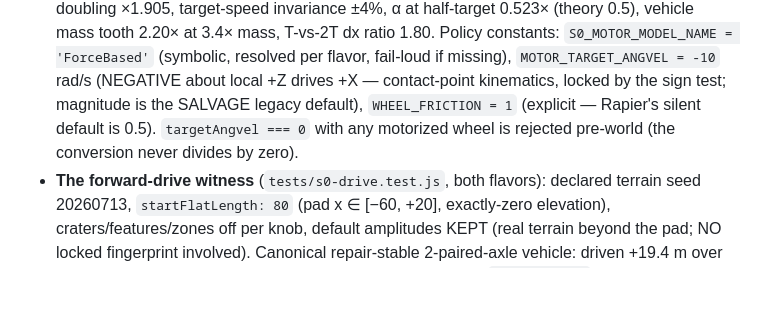
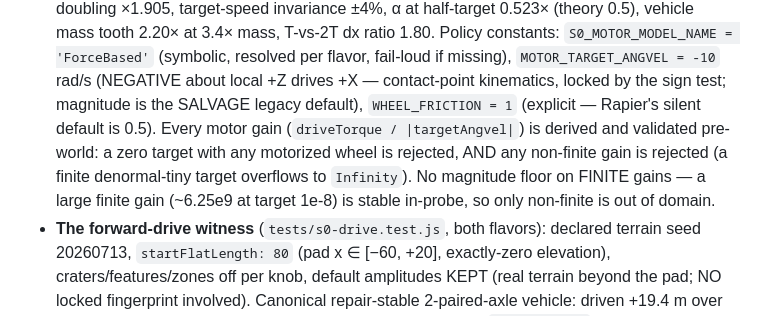
Before and after one commit to jpturcotte/boxcar3d, a Markdown page: CLAUDE.md, the part around the change. GitHub-like rendering; blank space fills up the shorter version.

Commit message:
docs: CLAUDE.md handoff — the targetAngvel guard is non-finite-gain, not just zero
The current-state block still described only the exact-zero rejection; the
actual pre-world contract now derives every gain (driveTorque/|targetAngvel|)
and rejects any non-finite result (a denormal-tiny target overflows to
Infinity), with no magnitude floor on finite gains. Handoff must describe
reality (the standing two-handoffs rule).

Co-Authored-By: Claude Opus 4.8 <noreply@anthropic.com>

```diff
--- a/CLAUDE.md
+++ b/CLAUDE.md
@@ -359,8 +359,12 @@ after creation:**
   fail-loud if missing), `MOTOR_TARGET_ANGVEL = -10` rad/s (NEGATIVE about
   local +Z drives +X — contact-point kinematics, locked by the sign test;
   magnitude is the SALVAGE legacy default), `WHEEL_FRICTION = 1` (explicit —
-  Rapier's silent default is 0.5). `targetAngvel === 0` with any motorized
-  wheel is rejected pre-world (the conversion never divides by zero).
+  Rapier's silent default is 0.5). Every motor gain
+  (`driveTorque / |targetAngvel|`) is derived and validated pre-world: a
+  zero target with any motorized wheel is rejected, AND any non-finite gain
+  is rejected (a finite denormal-tiny target overflows to `Infinity`). No
+  magnitude floor on FINITE gains — a large finite gain (~6.25e9 at target
+  1e-8) is stable in-probe, so only non-finite is out of domain.
 - **The forward-drive witness** (`tests/s0-drive.test.js`, both flavors):
   declared terrain seed 20260713, `startFlatLength: 80` (pad x ∈ [−60, +20],
   exactly-zero elevation), craters/features/zones off per knob, default
```
